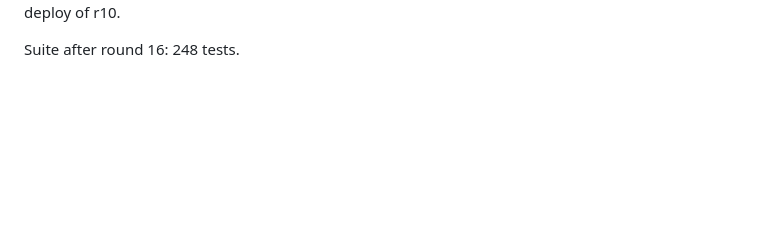
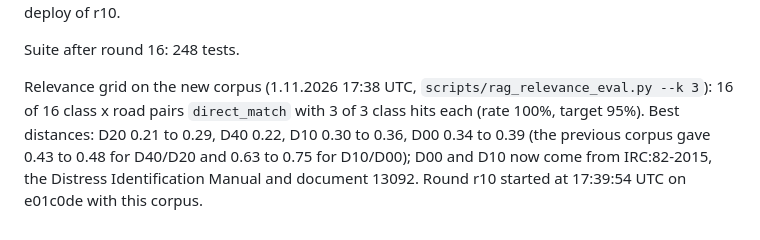
Before and after one commit to orarr2/RoadGuard, a Markdown page: docs/agent-architecture-audit-2026-10-31.md, the part around the change. GitHub-like rendering; blank space fills up the shorter version.

Commit message:
docs: relevance grid result on Benny's new corpus and the start of round r10

```diff
--- a/docs/agent-architecture-audit-2026-10-31.md
+++ b/docs/agent-architecture-audit-2026-10-31.md
@@ -402,3 +402,5 @@ The owner stopped r9 after two cases, read them, and named six items; all six we
 **Benny's corpus.** The team repository (shaisadeh/Final-Project-DS, commit 2fbdcfc of 31.10.2026 21:54) carries `Data/processed/english_vector_corpus_backup.json` (SHA256 be8b38274fcff413298cb916ed99877e14b16ca278add1a02956b3e468ed4398): 3,409 English chunks from 27 source documents (median 1,000 characters; the largest sources are Well-managed highway infrastructure, the 2024 general specification, temporary traffic arrangements, the Distress Identification Manual, IRC:82-2015), with the same id scheme as the previous corpus and no vectors. It was embedded on the VM with the application's own embedding function (ONNX all-MiniLM-L6-v2, 384 dimensions, 3 minutes) into `charter_grounded_corpus`, replacing the 2,433-chunk corpus of 26.10, whose directory the owner chose to delete. The relevance grid result is recorded with the deploy of r10.
 
 Suite after round 16: 248 tests.
+
+Relevance grid on the new corpus (1.11.2026 17:38 UTC, `scripts/rag_relevance_eval.py --k 3`): 16 of 16 class x road pairs `direct_match` with 3 of 3 class hits each (rate 100%, target 95%). Best distances: D20 0.21 to 0.29, D40 0.22, D10 0.30 to 0.36, D00 0.34 to 0.39 (the previous corpus gave 0.43 to 0.48 for D40/D20 and 0.63 to 0.75 for D10/D00); D00 and D10 now come from IRC:82-2015, the Distress Identification Manual and document 13092. Round r10 started at 17:39:54 UTC on e01c0de with this corpus.
```
